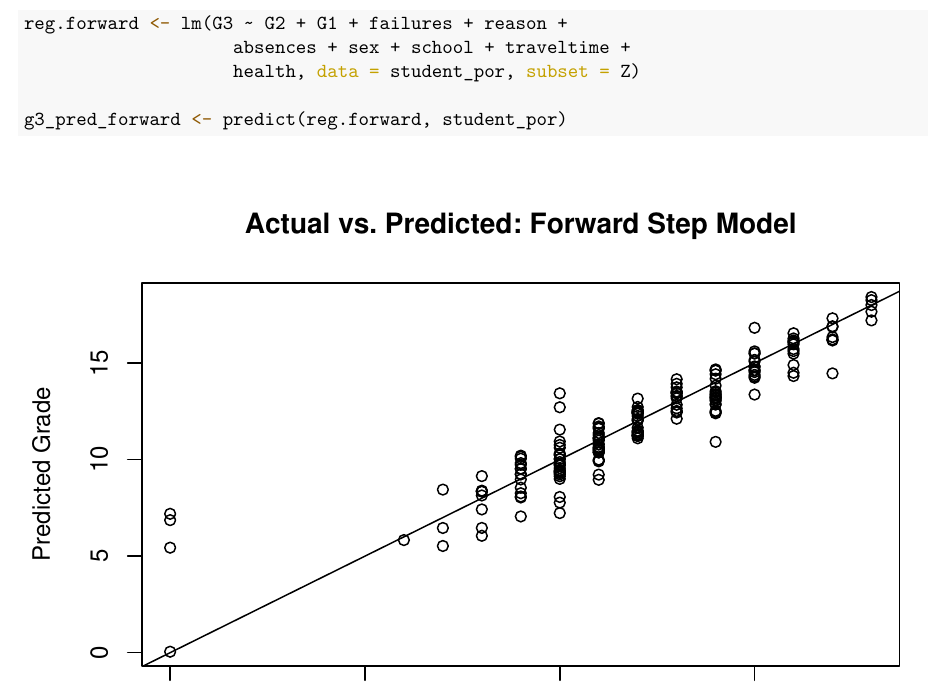
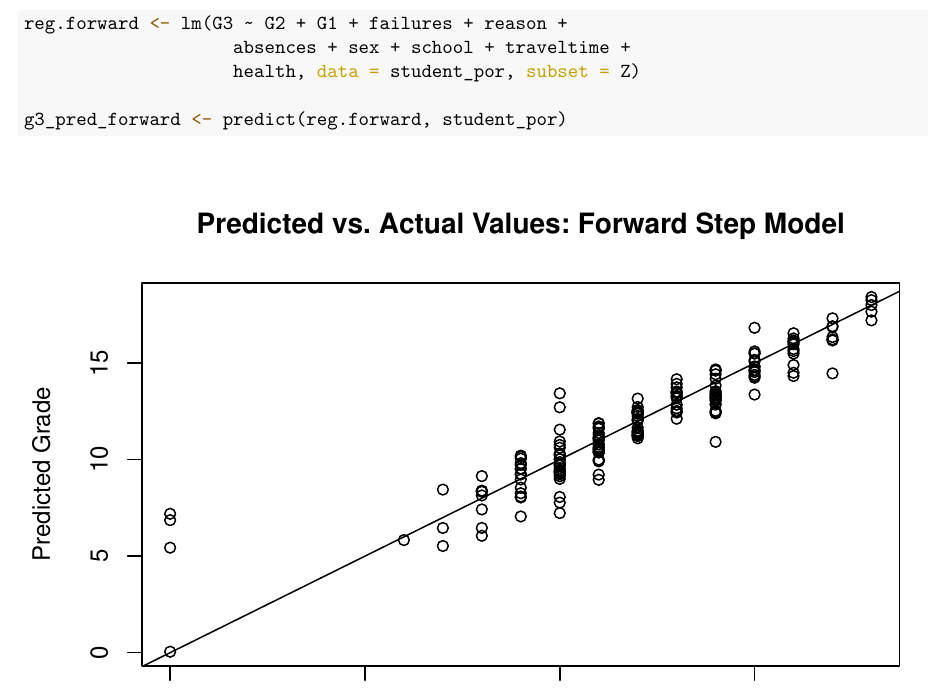
Before and after one commit to lw9153a/machine-learning-project, an R Markdown document (report.Rmd): part of page 14 of 23, cut so that both start at the same text. The pictures show the output file report.pdf that the author committed with the source.

Commit message:
Re-labled forward step plot

````diff
--- a/report.Rmd
+++ b/report.Rmd
@@ -343,7 +343,7 @@ g3_pred_forward <- predict(reg.forward, student_por)
 ```
 
 ```{r, echo = FALSE}
-plot(student_por$G3[-Z], g3_pred_forward[-Z], xlab = "Actual Grade", ylab = "Predicted Grade", main = "Actual vs. Predicted: Forward Step Model")
+plot(student_por$G3[-Z], g3_pred_forward[-Z], xlab = "Actual Grade", ylab = "Predicted Grade", main = "Predicted vs. Actual Values: Forward Step Model")
 abline(0, 1)
 ```
 
````
Also changed, not shown: report.pdf.
